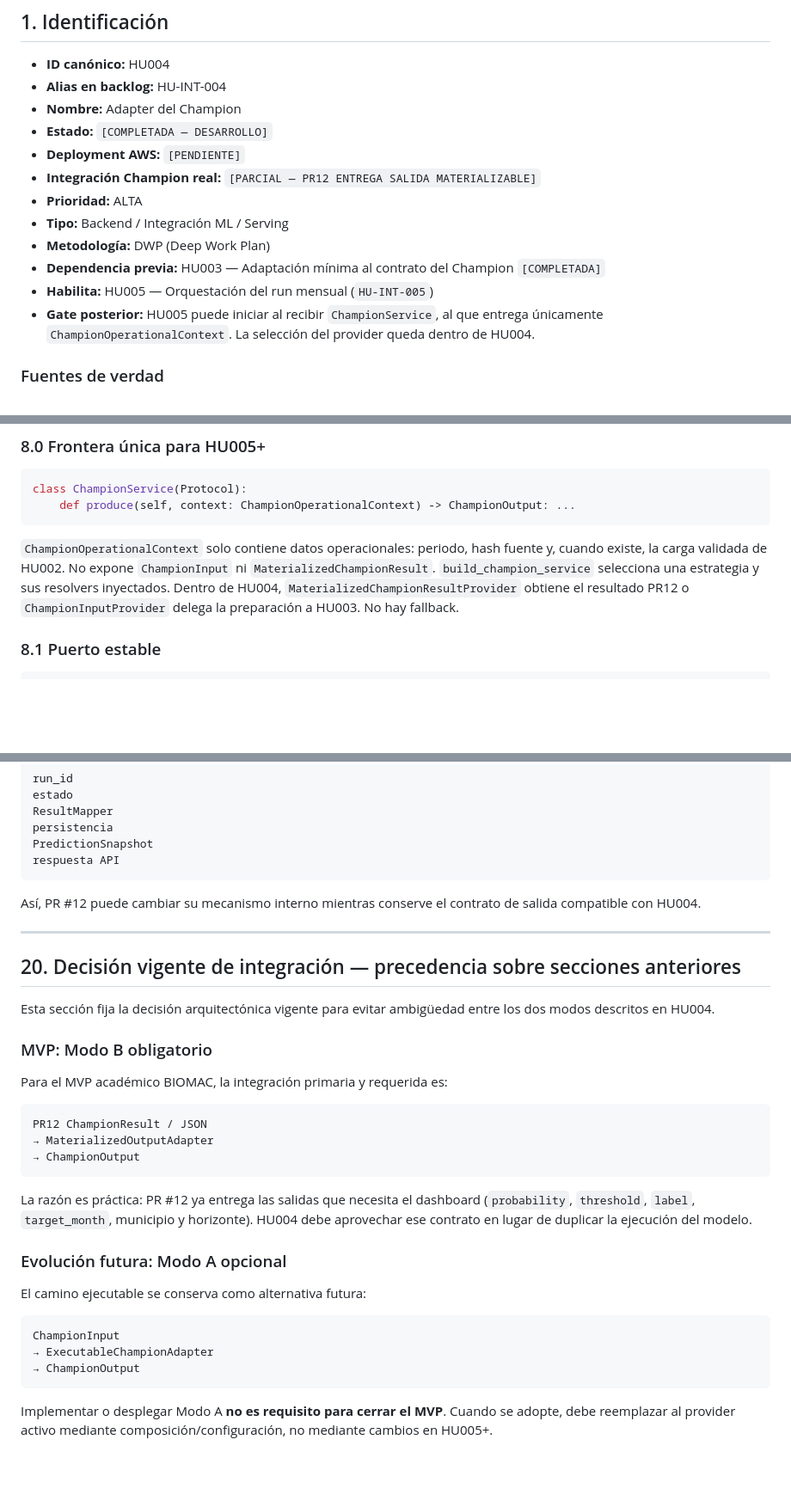
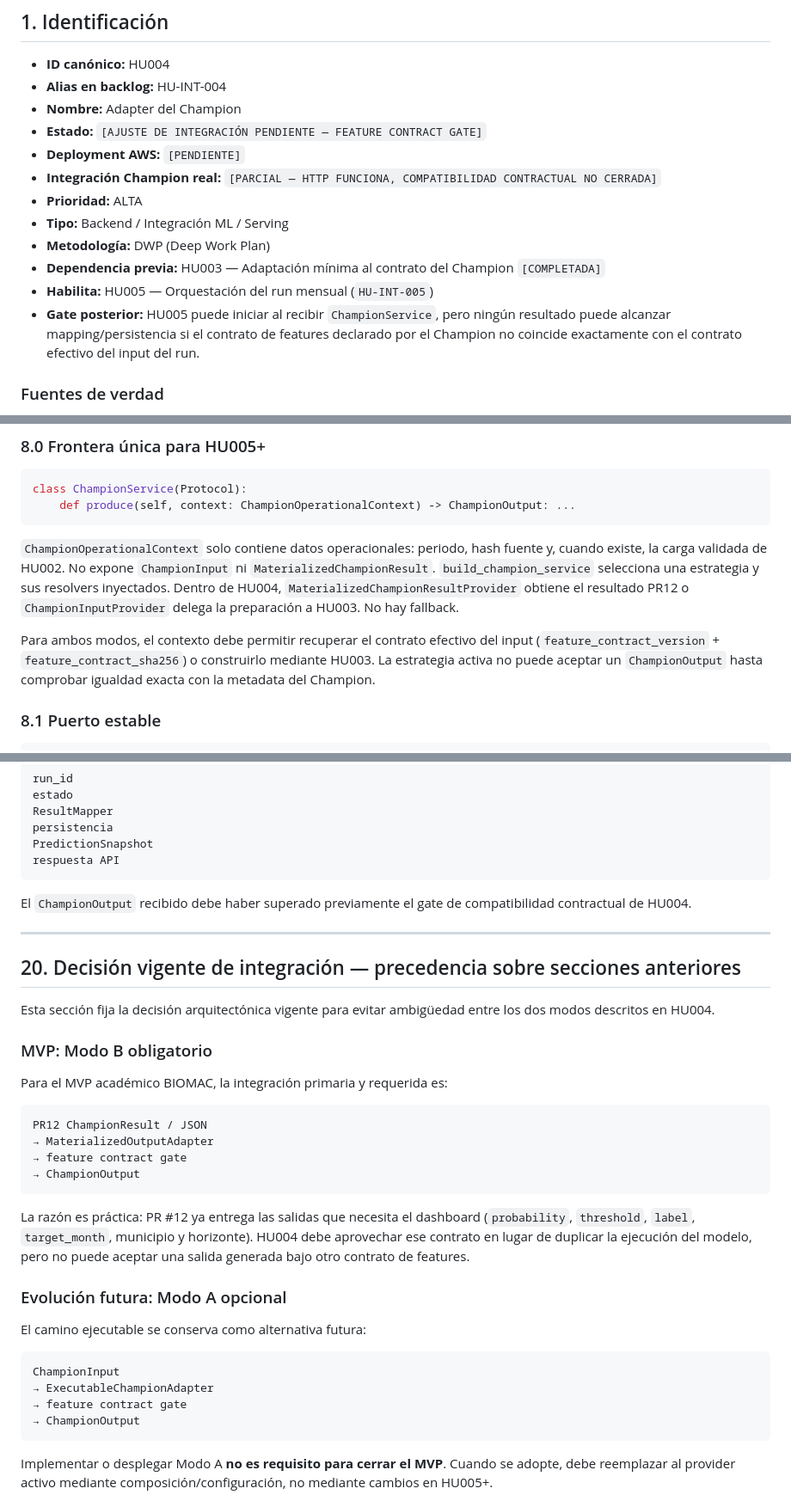
Before and after one commit to j-mauro-r/microproyecto-tema3, a Markdown page: dashboard_prototipos/docs/hu004_champion_adapter.md, 3 parts joined by grey strips. Shown at 86% size. Rendered like a GitHub page; blank space fills up the shorter version.

````diff
--- a/dashboard_prototipos/docs/hu004_champion_adapter.md
+++ b/dashboard_prototipos/docs/hu004_champion_adapter.md
@@ -5,16 +5,15 @@
 - **ID canónico:** HU004
 - **Alias en backlog:** HU-INT-004
 - **Nombre:** Adapter del Champion
-- **Estado:** `[COMPLETADA — DESARROLLO]`
+- **Estado:** `[AJUSTE DE INTEGRACIÓN PENDIENTE — FEATURE CONTRACT GATE]`
 - **Deployment AWS:** `[PENDIENTE]`
-- **Integración Champion real:** `[PARCIAL — PR12 ENTREGA SALIDA MATERIALIZABLE]`
+- **Integración Champion real:** `[PARCIAL — HTTP FUNCIONA, COMPATIBILIDAD CONTRACTUAL NO CERRADA]`
 - **Prioridad:** ALTA
 - **Tipo:** Backend / Integración ML / Serving
 - **Metodología:** DWP (Deep Work Plan)
 - **Dependencia previa:** HU003 — Adaptación mínima al contrato del Champion `[COMPLETADA]`
 - **Habilita:** HU005 — Orquestación del run mensual (`HU-INT-005`)
-- **Gate posterior:** HU005 puede iniciar al recibir `ChampionService`, al que entrega
-  únicamente `ChampionOperationalContext`. La selección del provider queda dentro de HU004.
+- **Gate posterior:** HU005 puede iniciar al recibir `ChampionService`, pero ningún resultado puede alcanzar mapping/persistencia si el contrato de features declarado por el Champion no coincide exactamente con el contrato efectivo del input del run.
 
 ### Fuentes de verdad
 
@@ -290,11 +285,9 @@ class ChampionService(Protocol):
     def produce(self, context: ChampionOperationalContext) -> ChampionOutput: ...
 ```
 
-`ChampionOperationalContext` solo contiene datos operacionales: periodo, hash fuente y,
-cuando existe, la carga validada de HU002. No expone `ChampionInput` ni
-`MaterializedChampionResult`. `build_champion_service` selecciona una estrategia y sus
-resolvers inyectados. Dentro de HU004, `MaterializedChampionResultProvider` obtiene el
-resultado PR12 o `ChampionInputProvider` delega la preparación a HU003. No hay fallback.
+`ChampionOperationalContext` solo contiene datos operacionales: periodo, hash fuente y, cuando existe, la carga validada de HU002. No expone `ChampionInput` ni `MaterializedChampionResult`. `build_champion_service` selecciona una estrategia y sus resolvers inyectados. Dentro de HU004, `MaterializedChampionResultProvider` obtiene el resultado PR12 o `ChampionInputProvider` delega la preparación a HU003. No hay fallback.
+
+Para ambos modos, el contexto debe permitir recuperar el contrato efectivo del input (`feature_contract_version` + `feature_contract_sha256`) o construirlo mediante HU003. La estrategia activa no puede aceptar un `ChampionOutput` hasta comprobar igualdad exacta con la metadata del Champion.
 
 ### 8.1 Puerto estable
 
@@ -660,7 +672,7 @@ PredictionSnapshot
 respuesta API
 ```
 
-Así, PR #12 puede cambiar su mecanismo interno mientras conserve el contrato de salida compatible con HU004.
+El `ChampionOutput` recibido debe haber superado previamente el gate de compatibilidad contractual de HU004.
 
 ---
 
@@ -675,10 +687,11 @@ Para el MVP académico BIOMAC, la integración primaria y requerida es:
 ```text
 PR12 ChampionResult / JSON
 → MaterializedOutputAdapter
+→ feature contract gate
 → ChampionOutput
 ```
 
-La razón es práctica: PR #12 ya entrega las salidas que necesita el dashboard (`probability`, `threshold`, `label`, `target_month`, municipio y horizonte). HU004 debe aprovechar ese contrato en lugar de duplicar la ejecución del modelo.
+La razón es práctica: PR #12 ya entrega las salidas que necesita el dashboard (`probability`, `threshold`, `label`, `target_month`, municipio y horizonte). HU004 debe aprovechar ese contrato en lugar de duplicar la ejecución del modelo, pero no puede aceptar una salida generada bajo otro contrato de features.
 
 ### Evolución futura: Modo A opcional
 
@@ -687,6 +700,7 @@ El camino ejecutable se conserva como alternativa futura:
 ```text
 ChampionInput
 → ExecutableChampionAdapter
+→ feature contract gate
 → ChampionOutput
 ```
 
````
Also changed, not shown: other parts of dashboard_prototipos/docs/hu004_champion_adapter.md (+66 -33 lines).
